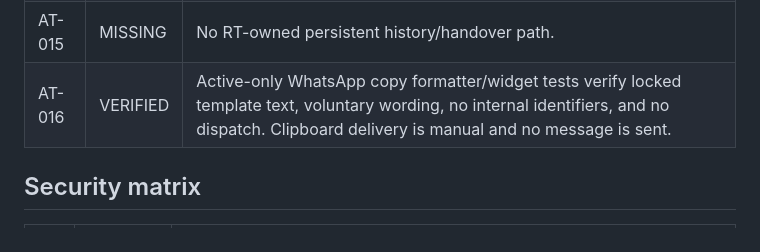
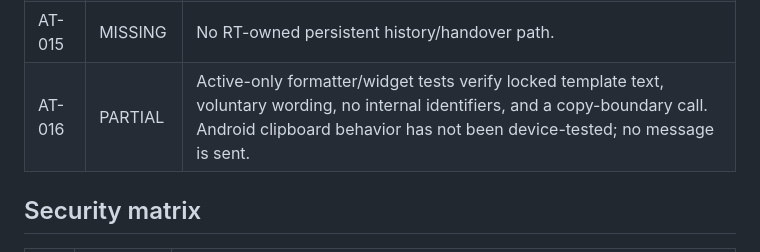
Before and after one commit to IvanoWisnuBudiLaras/guyub, a Markdown page: docs/REQUIREMENTS_TRACEABILITY.md, the part around the change. GitHub-like rendering.

Commit message:
docs: keep clipboard acceptance partial until device test

```diff
--- a/docs/REQUIREMENTS_TRACEABILITY.md
+++ b/docs/REQUIREMENTS_TRACEABILITY.md
@@ -36,7 +36,7 @@ This file reports repository evidence. It does not convert a domain unit test in
 | AT-013 | MISSING | No configured official reporting route. |
 | AT-014 | MISSING | No proxy update path. |
 | AT-015 | MISSING | No RT-owned persistent history/handover path. |
-| AT-016 | VERIFIED | Active-only WhatsApp copy formatter/widget tests verify locked template text, voluntary wording, no internal identifiers, and no dispatch. Clipboard delivery is manual and no message is sent. |
+| AT-016 | PARTIAL | Active-only formatter/widget tests verify locked template text, voluntary wording, no internal identifiers, and a copy-boundary call. Android clipboard behavior has not been device-tested; no message is sent. |
 
 ## Security matrix
 
```
